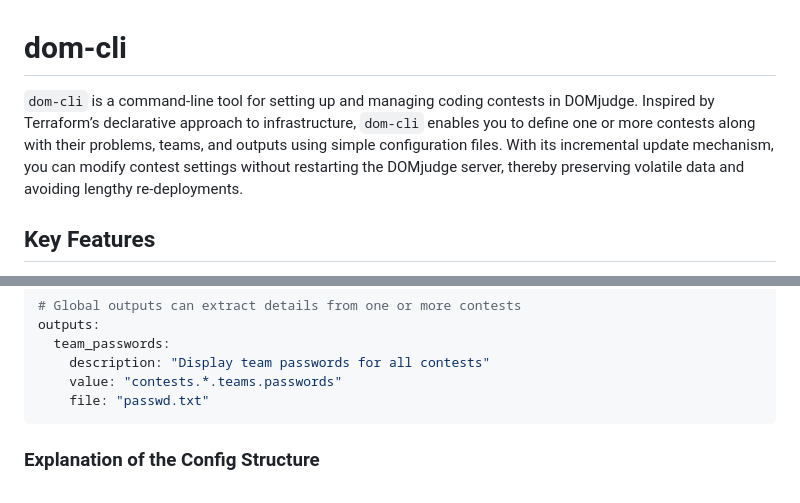
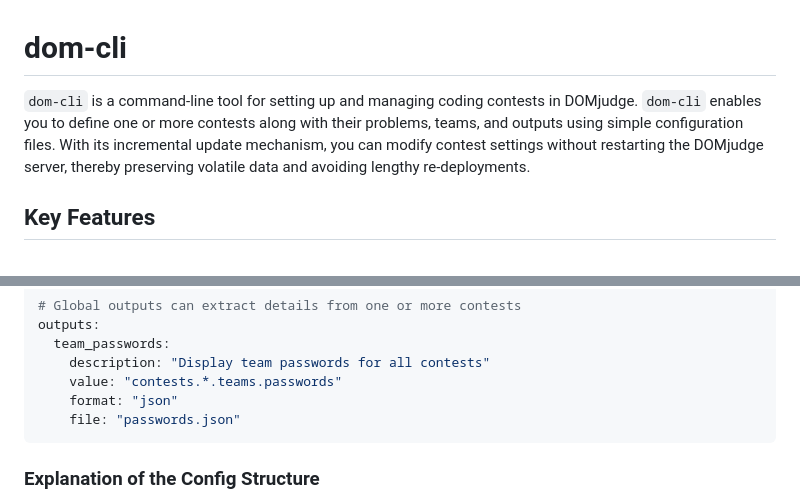
Before and after one commit to AnasImloul/domjudge-cli, a Markdown page: README.md, 2 parts joined by grey strips. Rendered like a GitHub page.

````diff
--- a/README.md
+++ b/README.md
@@ -1,6 +1,6 @@
 # dom-cli
 
-`dom-cli` is a command-line tool for setting up and managing coding contests in DOMjudge. Inspired by Terraform’s declarative approach to infrastructure, `dom-cli` enables you to define one or more contests along with their problems, teams, and outputs using simple configuration files. With its incremental update mechanism, you can modify contest settings without restarting the DOMjudge server, thereby preserving volatile data and avoiding lengthy re-deployments.
+`dom-cli` is a command-line tool for setting up and managing coding contests in DOMjudge. `dom-cli` enables you to define one or more contests along with their problems, teams, and outputs using simple configuration files. With its incremental update mechanism, you can modify contest settings without restarting the DOMjudge server, thereby preserving volatile data and avoiding lengthy re-deployments.
 
 ## Key Features
 
@@ -59,7 +59,8 @@ outputs:
   team_passwords:
     description: "Display team passwords for all contests"
     value: "contests.*.teams.passwords"
-    file: "passwd.txt"
+    format: "json"
+    file: "passwords.json"
 ```
 
 ### Explanation of the Config Structure
````
